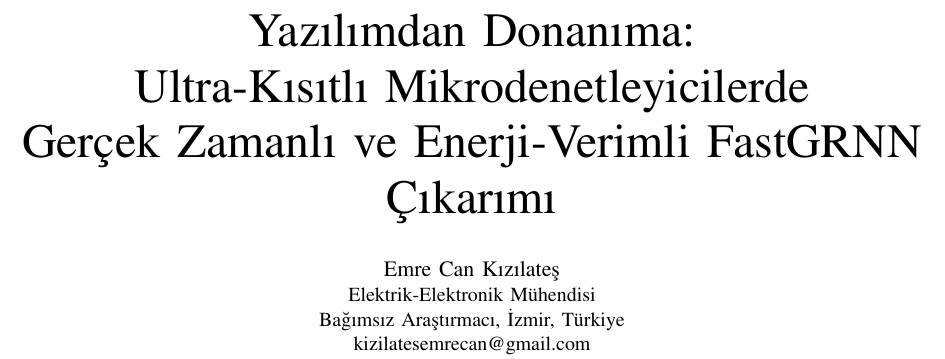
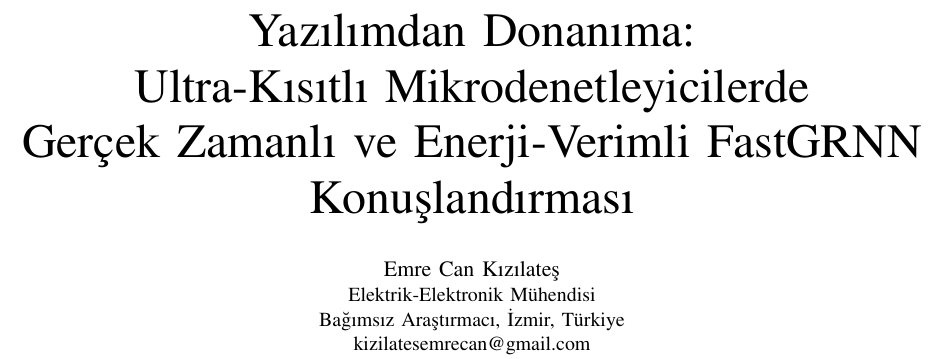
Before and after one commit to emre1998/fastgrnn-har, a LaTeX paper (paper/tr/fastgrnn-har-tr.tex): part of page 1 of 11, cut so that both start at the same text. Compiled offline with pdfLaTeX.

Commit message:
refine: TR title 'Çıkarımı' → 'Konuşlandırması'
Co-Authored-By: Claude Sonnet 4.6 <noreply@anthropic.com>

```diff
--- a/paper/tr/fastgrnn-har-tr.tex
+++ b/paper/tr/fastgrnn-har-tr.tex
@@ -34,7 +34,7 @@
 % ------------------- Ustbilgi -------------------
 \title{Yazılımdan Donanıma:\\
 Ultra-Kısıtlı Mikrodenetleyicilerde\\
-Gerçek Zamanlı ve Enerji-Verimli \fastgrnn{} Çıkarımı}
+Gerçek Zamanlı ve Enerji-Verimli \fastgrnn{} Konuşlandırması}
 
 \author{
 \IEEEauthorblockN{Emre Can Kızılateş}
```
Also changed, not shown: paper/tr/fastgrnn-har-tr.pdf.
